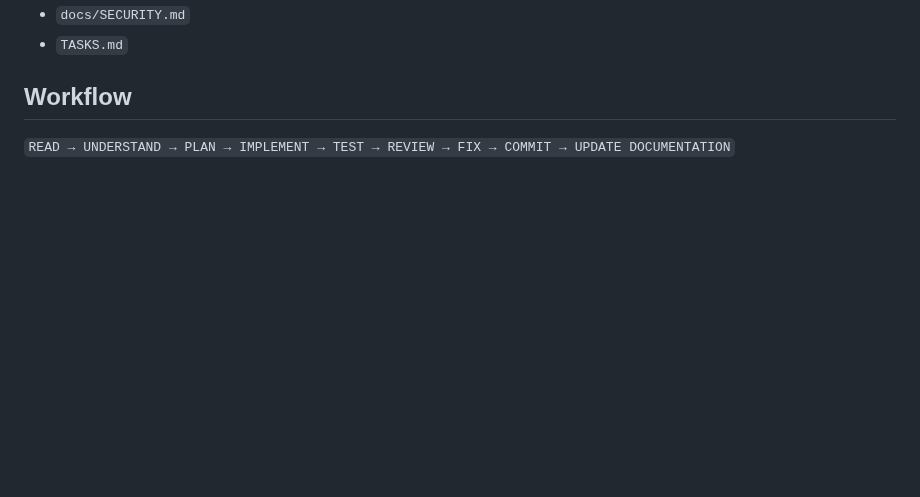
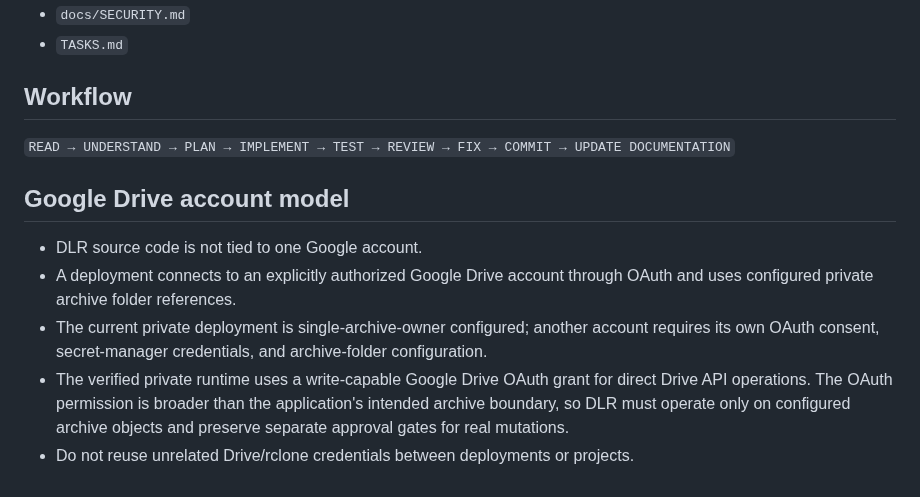
Before and after one commit to zzpsah/digital-letter-registry, a Markdown page: README.md, the part around the change. Drawn GitHub-style; blank space fills up the shorter version.

Commit message:
docs: define portable Google Drive account model

```diff
--- a/README.md
+++ b/README.md
@@ -89,3 +89,12 @@ See:
 ## Workflow
 
 `READ → UNDERSTAND → PLAN → IMPLEMENT → TEST → REVIEW → FIX → COMMIT → UPDATE DOCUMENTATION`
+
+
+## Google Drive account model
+
+- DLR source code is not tied to one Google account.
+- A deployment connects to an explicitly authorized Google Drive account through OAuth and uses configured private archive folder references.
+- The current private deployment is single-archive-owner configured; another account requires its own OAuth consent, secret-manager credentials, and archive-folder configuration.
+- The verified private runtime uses a write-capable Google Drive OAuth grant for direct Drive API operations. The OAuth permission is broader than the application's intended archive boundary, so DLR must operate only on configured archive objects and preserve separate approval gates for real mutations.
+- Do not reuse unrelated Drive/rclone credentials between deployments or projects.
```
